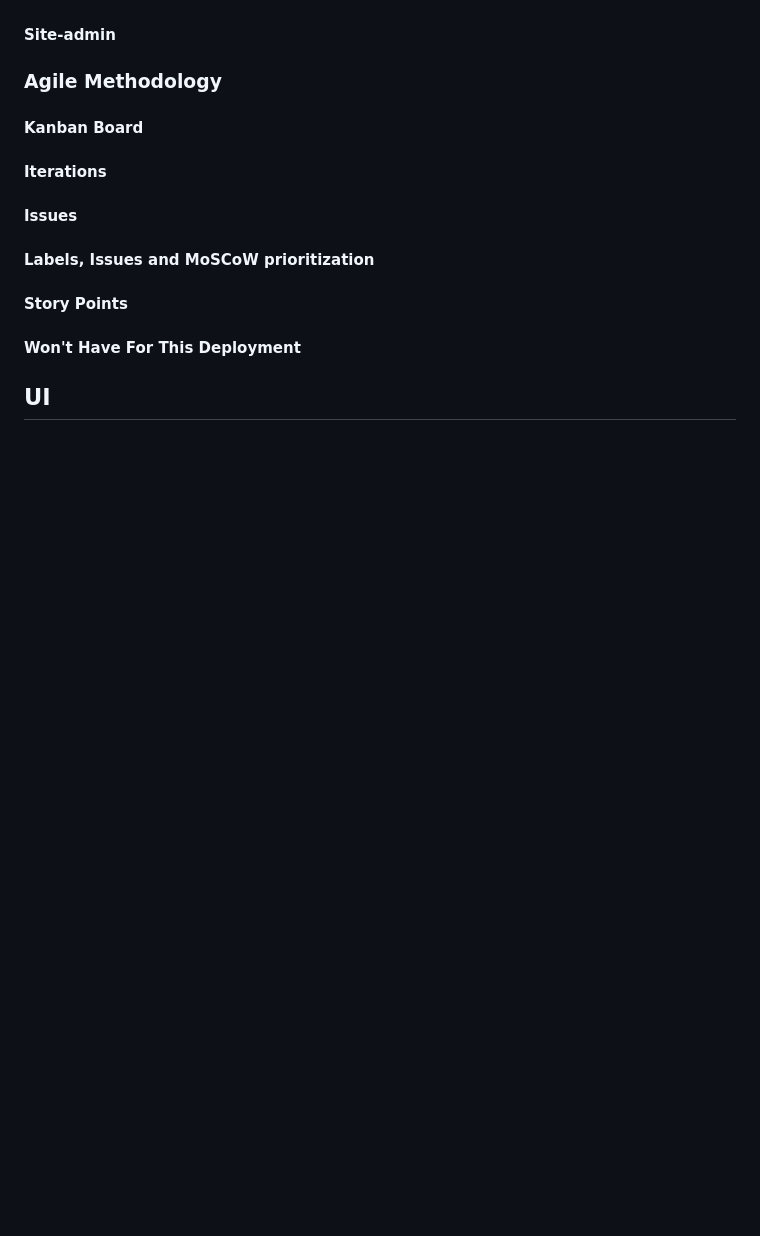
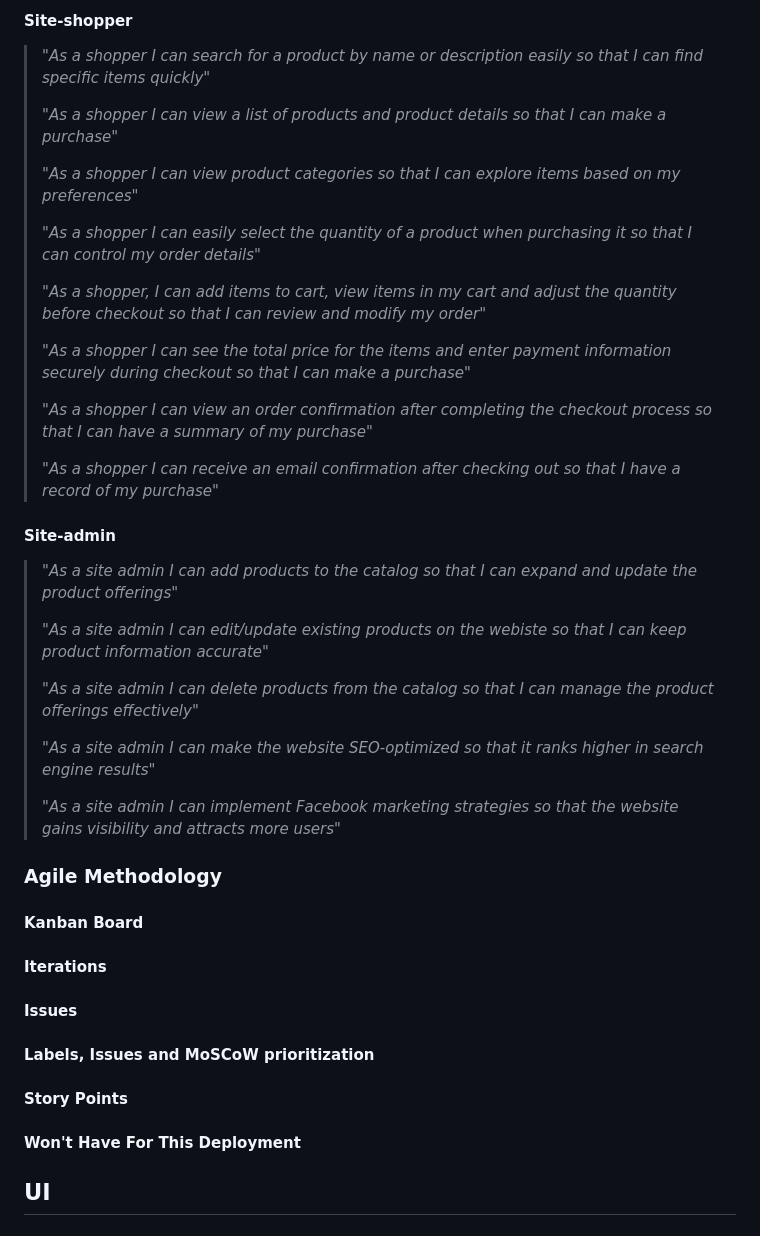
Before and after one commit to nataliiasolomchak21/blissbowl, a Markdown page: README.md, the part around the change printed below. Rendered like a GitHub page; blank space fills up the shorter version.

```diff
--- a/README.md
+++ b/README.md
@@ -59,5 +111,34 @@ View the live project [here](https://moviegeek-booking-1c00719de368.herokuapp.co
+#### Site-shopper
+
+> *"As a shopper I can search for a product by name or description easily so that I can find specific items quickly"*
+>
+> *"As a shopper I can view a list of products and product details so that I can make a purchase"*
+>
+> *"As a shopper I can view product categories so that I can explore items based on my preferences"*
+>
+> *"As a shopper I can easily select the quantity of a product when purchasing it so that I can control my order details"*
+>
+> *"As a shopper, I can add items to cart, view items in my cart and adjust the quantity before checkout so that I can review and modify my order"*
+>
+> *"As a shopper I can see the total price for the items and enter payment information securely during checkout so that I can make a purchase"*
+>
+> *"As a shopper I can view an order confirmation after completing the checkout process so that I can have a summary of my purchase"*
+>
+> *"As a shopper I can receive an email confirmation after checking out so that I have a record of my purchase"*
+>
 
 #### Site-admin
+
+> *"As a site admin I can add products to the catalog so that I can expand and update the product offerings"*
+>
+> *"As a site admin I can edit/update existing products on the webiste so that I can keep product information accurate"*
+>
+> *"As a site admin I can delete products from the catalog so that I can manage the product offerings effectively"*
+>
+> *"As a site admin I can make the website SEO-optimized so that it ranks higher in search engine results"*
+>
+> *"As a site admin I can implement Facebook marketing strategies so that the website gains visibility and attracts more users"*
+>
 
 ### Agile Methodology
 
```
Also changed, not shown: other parts of README.md (+54 -2 lines).
